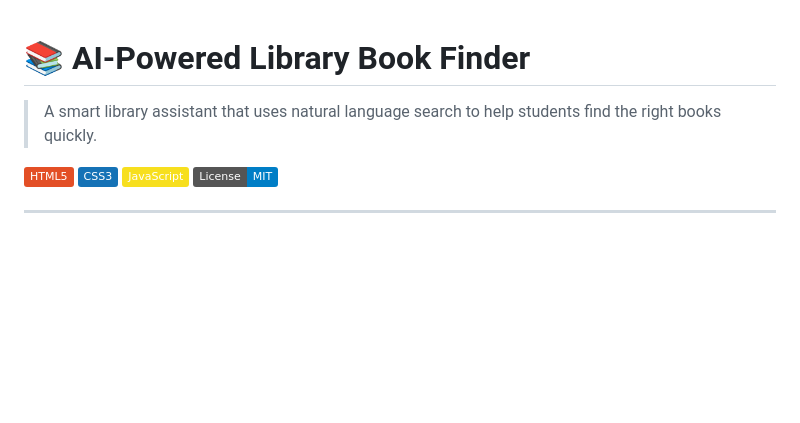
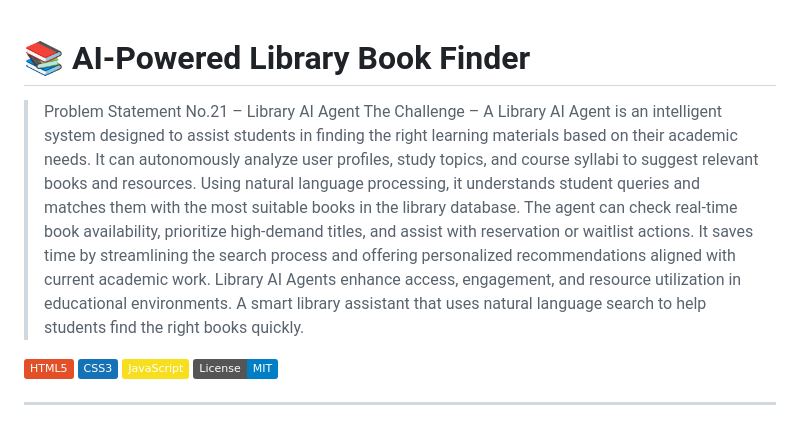
Before and after one commit to bhavesh12-3/Library-Assitant-AL, a Markdown page: README.md, the part around the change. Rendered like a GitHub page; badges without logos; blank space fills up the shorter version.

Commit message:
Enhance README with Library AI Agent details
Added problem statement and description for Library AI Agent.

```diff
--- a/README.md
+++ b/README.md
@@ -1,5 +1,11 @@
 # 📚 AI-Powered Library Book Finder
 
+> Problem Statement No.21 – Library AI Agent
+The Challenge – A Library AI Agent is an intelligent system designed to assist students in finding the right learning materials based on their academic needs. It can autonomously analyze user profiles, study topics, and course syllabi to suggest relevant books and resources.
+Using natural language processing, it understands student queries and matches them with the most suitable books in the library database.
+The agent can check real-time book availability, prioritize high-demand titles, and assist with reservation or waitlist actions.
+It saves time by streamlining the search process and offering personalized recommendations aligned with current academic work.
+Library AI Agents enhance access, engagement, and resource utilization in educational environments.
 > A smart library assistant that uses natural language search to help students find the right books quickly.
 
 [![HTML](https://img.shields.io/badge/HTML5-E34F26?style=flat&logo=html5&logoColor=white)]()
```
